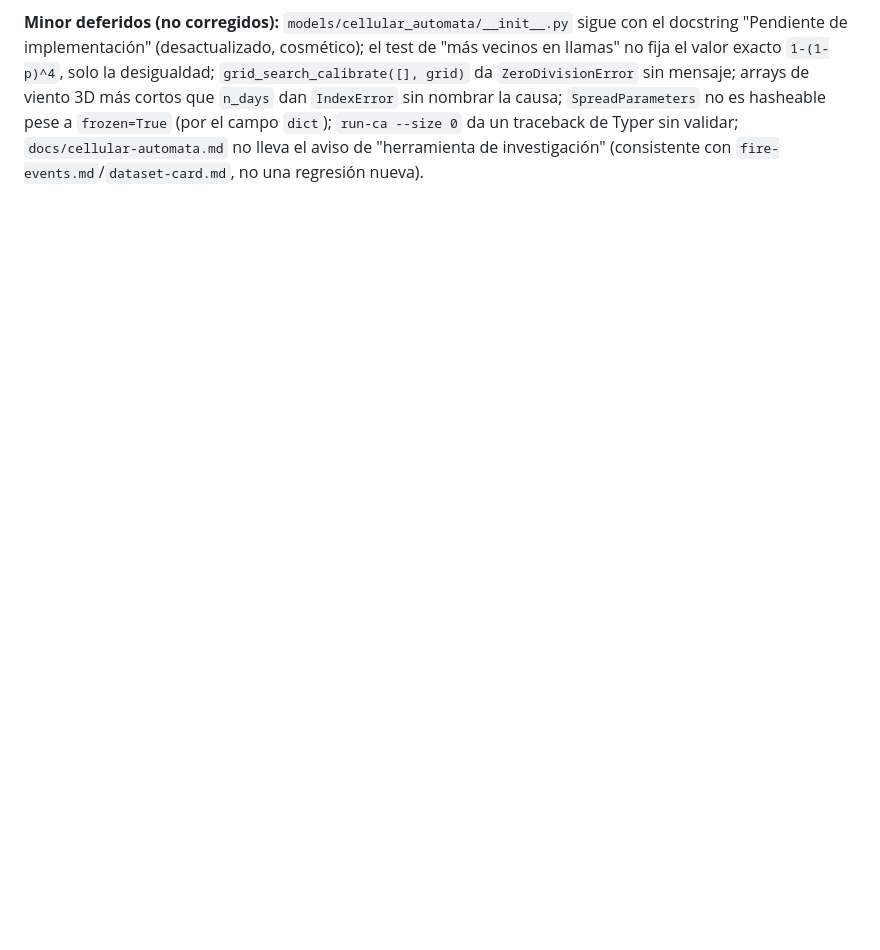
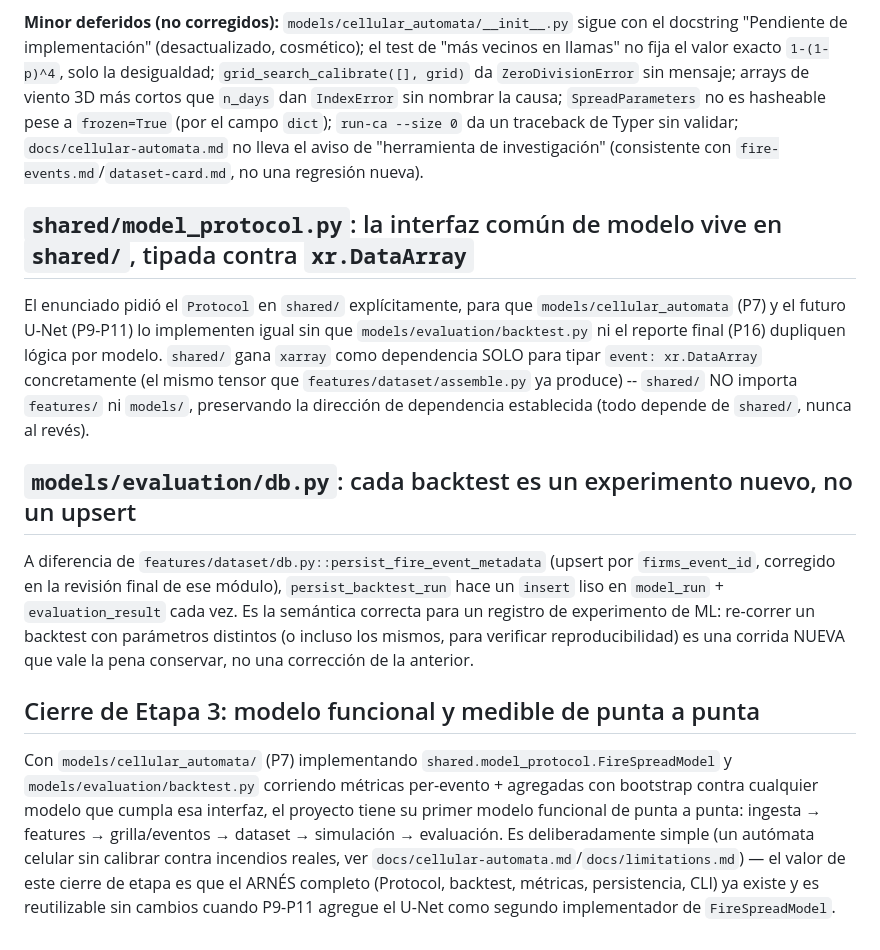
Before and after one commit to TheNewAarons/PyroCast, a Markdown page: docs/decisions.md, the part around the change. GitHub-like rendering; blank space fills up the shorter version.

Commit message:
docs: document models/evaluation backtest design decisions, close Stage 3
Co-Authored-By: Claude Sonnet 5 <noreply@anthropic.com>

```diff
--- a/docs/decisions.md
+++ b/docs/decisions.md
@@ -774,3 +774,38 @@ hasheable pese a `frozen=True` (por el campo `dict`); `run-ca --size 0`
 da un traceback de Typer sin validar; `docs/cellular-automata.md` no
 lleva el aviso de "herramienta de investigación" (consistente con
 `fire-events.md`/`dataset-card.md`, no una regresión nueva).
+
+## `shared/model_protocol.py`: la interfaz común de modelo vive en `shared/`, tipada contra `xr.DataArray`
+
+El enunciado pidió el `Protocol` en `shared/` explícitamente, para que
+`models/cellular_automata` (P7) y el futuro U-Net (P9-P11) lo
+implementen igual sin que `models/evaluation/backtest.py` ni el reporte
+final (P16) dupliquen lógica por modelo. `shared/` gana `xarray` como
+dependencia SOLO para tipar `event: xr.DataArray` concretamente (el
+mismo tensor que `features/dataset/assemble.py` ya produce) -- `shared/`
+NO importa `features/` ni `models/`, preservando la dirección de
+dependencia establecida (todo depende de `shared/`, nunca al revés).
+
+## `models/evaluation/db.py`: cada backtest es un experimento nuevo, no un upsert
+
+A diferencia de `features/dataset/db.py::persist_fire_event_metadata`
+(upsert por `firms_event_id`, corregido en la revisión final de ese
+módulo), `persist_backtest_run` hace un `insert` liso en `model_run` +
+`evaluation_result` cada vez. Es la semántica correcta para un registro
+de experimento de ML: re-correr un backtest con parámetros distintos (o
+incluso los mismos, para verificar reproducibilidad) es una corrida
+NUEVA que vale la pena conservar, no una corrección de la anterior.
+
+## Cierre de Etapa 3: modelo funcional y medible de punta a punta
+
+Con `models/cellular_automata/` (P7) implementando
+`shared.model_protocol.FireSpreadModel` y `models/evaluation/backtest.py`
+corriendo métricas per-evento + agregadas con bootstrap contra
+cualquier modelo que cumpla esa interfaz, el proyecto tiene su primer
+modelo funcional de punta a punta: ingesta → features → grilla/eventos →
+dataset → simulación → evaluación. Es deliberadamente simple (un
+autómata celular sin calibrar contra incendios reales, ver
+`docs/cellular-automata.md`/`docs/limitations.md`) — el valor de este
+cierre de etapa es que el ARNÉS completo (Protocol, backtest, métricas,
+persistencia, CLI) ya existe y es reutilizable sin cambios cuando P9-P11
+agregue el U-Net como segundo implementador de `FireSpreadModel`.
```
Also changed, not shown: docs/limitations.md (+20 -0 lines).
